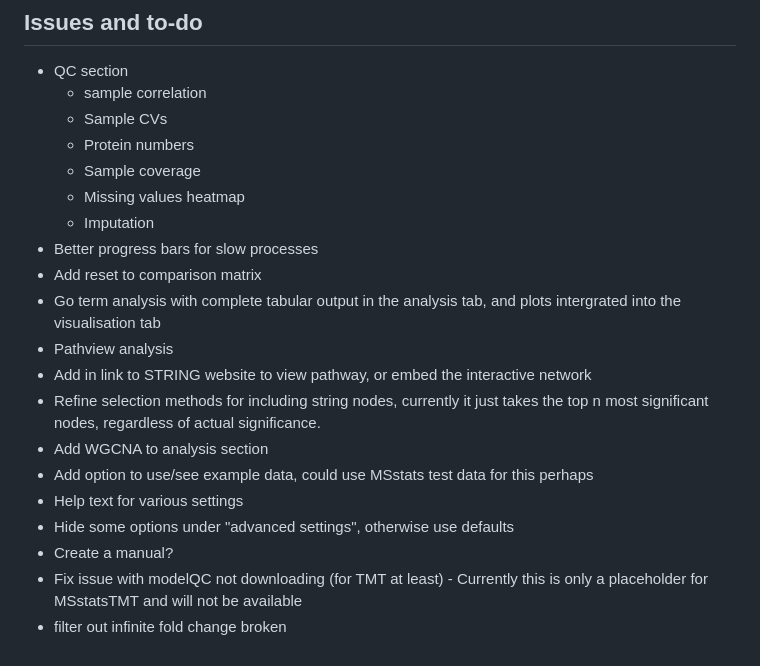
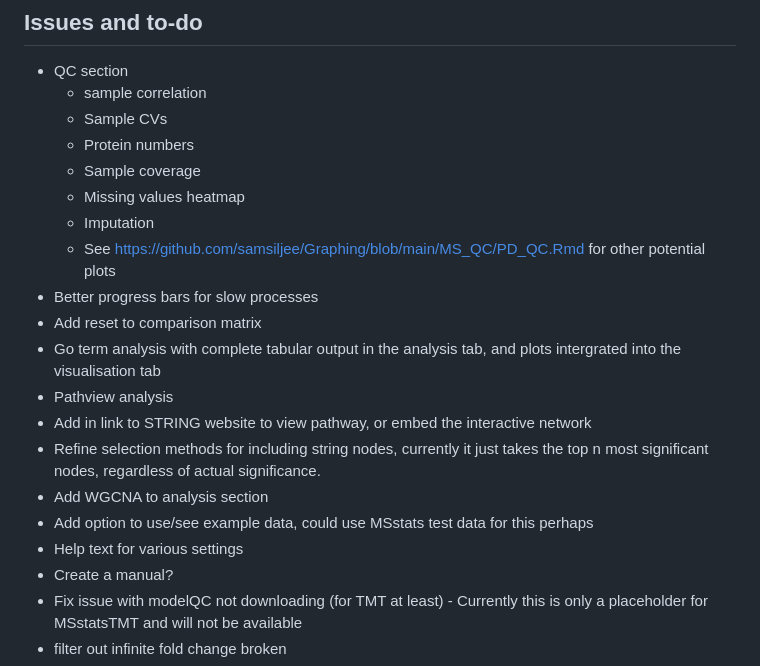
Before and after one commit to samsiljee/MS_analysis, a Markdown page: README.md, the part around the change. GitHub-like rendering.

```diff
--- a/README.md
+++ b/README.md
@@ -62,6 +62,7 @@ Created July 18th 2022
     - Sample coverage
     - Missing values heatmap
     - Imputation
+    - See https://github.com/samsiljee/Graphing/blob/main/MS_QC/PD_QC.Rmd for other potential plots
   - Better progress bars for slow processes
   - Add reset to comparison matrix
   - Go term analysis with complete tabular output in the analysis tab, and plots intergrated into the visualisation tab
@@ -71,7 +72,6 @@ Created July 18th 2022
   - Add WGCNA to analysis section
   - Add option to use/see example data, could use MSstats test data for this perhaps
   - Help text for various settings
-  - Hide some options under "advanced settings", otherwise use defaults
   - Create a manual?
   - Fix issue with modelQC not downloading (for TMT at least) - Currently this is only a placeholder for MSstatsTMT and will not be available
   - filter out infinite fold change broken
```
